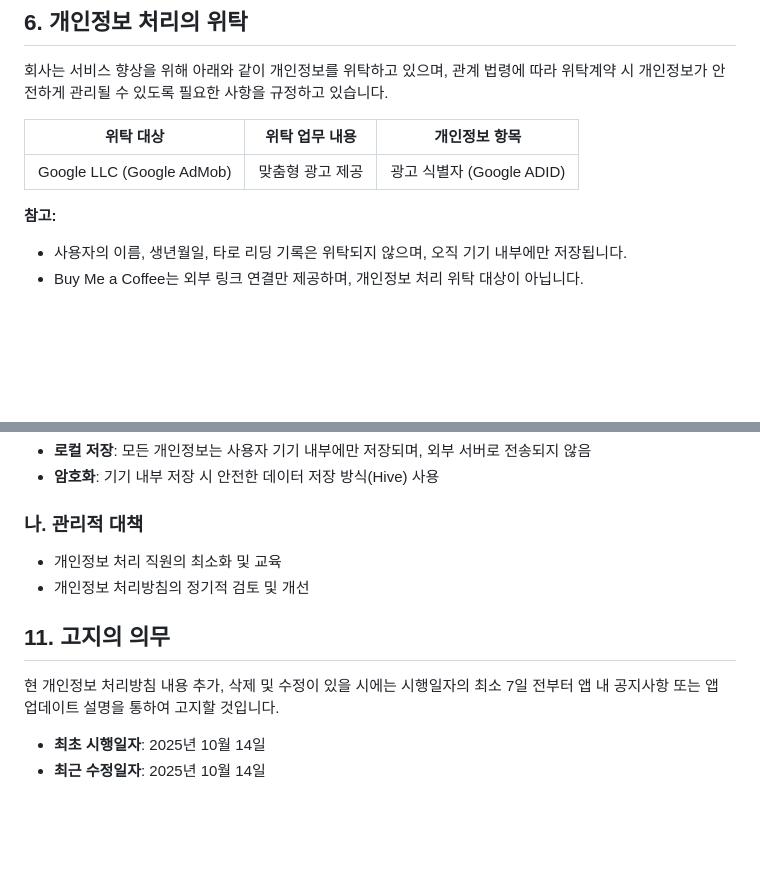
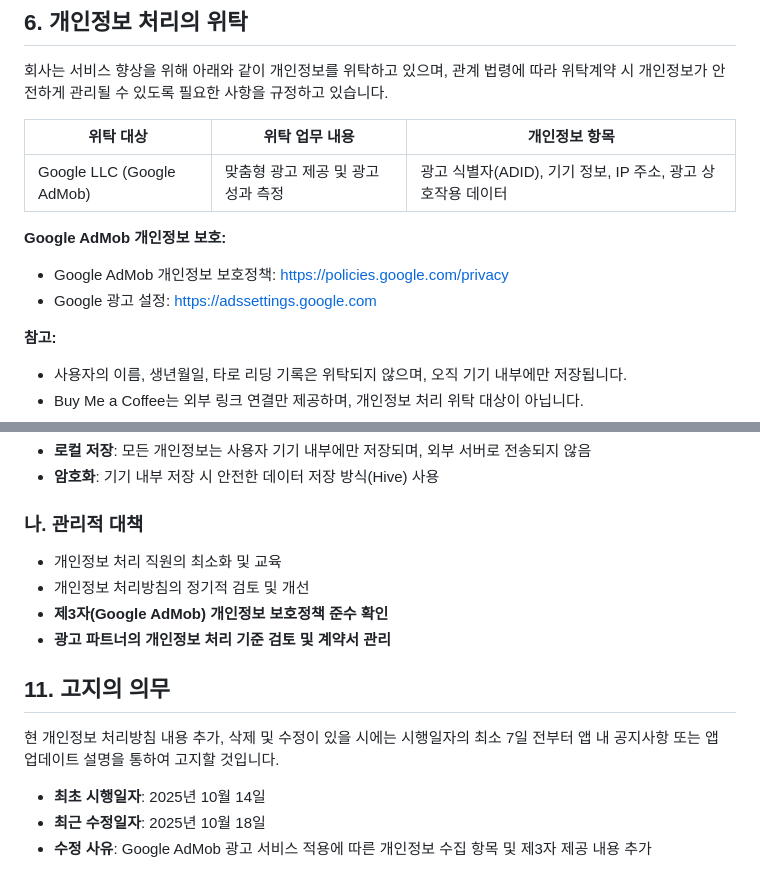
Before and after one commit to SemoDevLabs/app-privacy-policies, a Markdown page: mystic_tarot/privacy_policy.md, 2 parts joined by grey strips. Drawn GitHub-style; blank space fills up the shorter version.

```diff
--- a/mystic_tarot/privacy_policy.md
+++ b/mystic_tarot/privacy_policy.md
@@ -72,7 +83,11 @@ Mystic Tarot 앱은 사용자의 서비스 이용을 위해 아래와 같은 개
 
 | 위탁 대상 | 위탁 업무 내용 | 개인정보 항목 |
 |----------|--------------|--------------|
-| Google LLC (Google AdMob) | 맞춤형 광고 제공 | 광고 식별자 (Google ADID) |
+| Google LLC (Google AdMob) | 맞춤형 광고 제공 및 광고 성과 측정 | 광고 식별자(ADID), 기기 정보, IP 주소, 광고 상호작용 데이터 |
+
+**Google AdMob 개인정보 보호:**
+- Google AdMob 개인정보 보호정책: https://policies.google.com/privacy
+- Google 광고 설정: https://adssettings.google.com
 
 **참고:**
 - 사용자의 이름, 생년월일, 타로 리딩 기록은 위탁되지 않으며, 오직 기기 내부에만 저장됩니다.
@@ -131,13 +155,15 @@ Mystic Tarot 앱은 사용자의 서비스 이용을 위해 아래와 같은 개
 - **암호화**: 기기 내부 저장 시 안전한 데이터 저장 방식(Hive) 사용
 
 ### 나. 관리적 대책
-
 - 개인정보 처리 직원의 최소화 및 교육
 - 개인정보 처리방침의 정기적 검토 및 개선
+- **제3자(Google AdMob) 개인정보 보호정책 준수 확인**
+- **광고 파트너의 개인정보 처리 기준 검토 및 계약서 관리**
 
 ## 11. 고지의 의무
 
 현 개인정보 처리방침 내용 추가, 삭제 및 수정이 있을 시에는 시행일자의 최소 7일 전부터 앱 내 공지사항 또는 앱 업데이트 설명을 통하여 고지할 것입니다.
 
 - **최초 시행일자**: 2025년 10월 14일
-- **최근 수정일자**: 2025년 10월 14일
+- **최근 수정일자**: 2025년 10월 18일
+- **수정 사유**: Google AdMob 광고 서비스 적용에 따른 개인정보 수집 항목 및 제3자 제공 내용 추가
```
Also changed, not shown: other parts of mystic_tarot/privacy_policy.md (+22 -2 lines).
